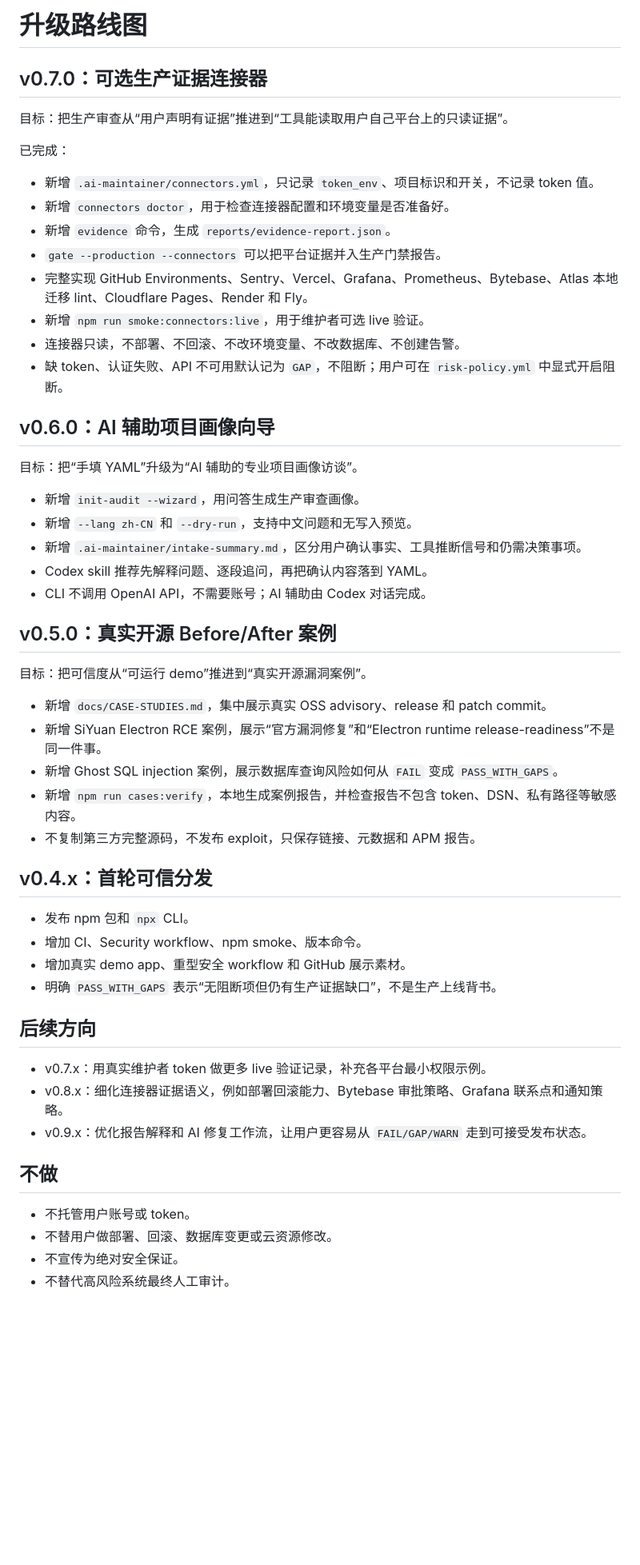
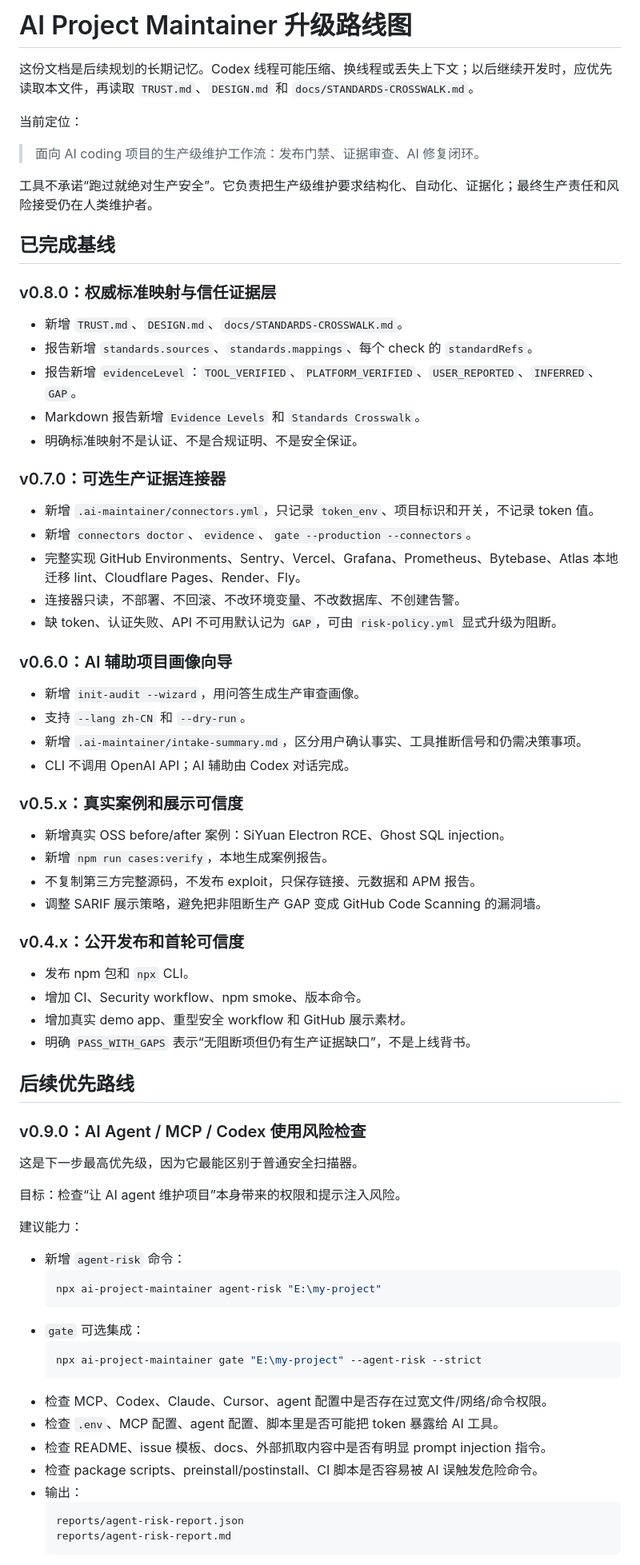
Before and after one commit to xixifusi1213-gif/ai-project-maintainer, a Markdown page: docs/UPGRADE-ROADMAP.zh-CN.md, the part around one of its changes. Shown at 80% size. GitHub-like rendering; blank space fills up the shorter version.

Commit message:
Document future upgrade roadmap

````diff
--- a/docs/UPGRADE-ROADMAP.zh-CN.md
+++ b/docs/UPGRADE-ROADMAP.zh-CN.md
@@ -1,56 +1,77 @@
-# 升级路线图
+# AI Project Maintainer 升级路线图
 
-## v0.7.0：可选生产证据连接器
+这份文档是后续规划的长期记忆。Codex 线程可能压缩、换线程或丢失上下文；以后继续开发时，应优先读取本文件，再读取 `TRUST.md`、`DESIGN.md` 和 `docs/STANDARDS-CROSSWALK.md`。
 
-目标：把生产审查从“用户声明有证据”推进到“工具能读取用户自己平台上的只读证据”。
+当前定位：
 
-已完成：
+> 面向 AI coding 项目的生产级维护工作流：发布门禁、证据审查、AI 修复闭环。
+
+工具不承诺“跑过就绝对生产安全”。它负责把生产级维护要求结构化、自动化、证据化；最终生产责任和风险接受仍在人类维护者。
+
+## 已完成基线
+
+### v0.8.0：权威标准映射与信任证据层
+
+- 新增 `TRUST.md`、`DESIGN.md`、`docs/STANDARDS-CROSSWALK.md`。
+- 报告新增 `standards.sources`、`standards.mappings`、每个 check 的 `standardRefs`。
+- 报告新增 `evidenceLevel`：`TOOL_VERIFIED`、`PLATFORM_VERIFIED`、`USER_REPORTED`、`INFERRED`、`GAP`。
+- Markdown 报告新增 `Evidence Levels` 和 `Standards Crosswalk`。
+- 明确标准映射不是认证、不是合规证明、不是安全保证。
+
+### v0.7.0：可选生产证据连接器
 
 - 新增 `.ai-maintainer/connectors.yml`，只记录 `token_env`、项目标识和开关，不记录 token 值。
-- 新增 `connectors doctor`，用于检查连接器配置和环境变量是否准备好。
-- 新增 `evidence` 命令，生成 `reports/evidence-report.json`。
-- `gate --production --connectors` 可以把平台证据并入生产门禁报告。
-- 完整实现 GitHub Environments、Sentry、Vercel、Grafana、Prometheus、Bytebase、Atlas 本地迁移 lint、Cloudflare Pages、Render 和 Fly。
-- 新增 `npm run smoke:connectors:live`，用于维护者可选 live 验证。
+- 新增 `connectors doctor`、`evidence`、`gate --production --connectors`。
+- 完整实现 GitHub Environments、Sentry、Vercel、Grafana、Prometheus、Bytebase、Atlas 本地迁移 lint、Cloudflare Pages、Render、Fly。
 - 连接器只读，不部署、不回滚、不改环境变量、不改数据库、不创建告警。
-- 缺 token、认证失败、API 不可用默认记为 `GAP`，不阻断；用户可在 `risk-policy.yml` 中显式开启阻断。
+- 缺 token、认证失败、API 不可用默认记为 `GAP`，可由 `risk-policy.yml` 显式升级为阻断。
 
-## v0.6.0：AI 辅助项目画像向导
-
-目标：把“手填 YAML”升级为“AI 辅助的专业项目画像访谈”。
+### v0.6.0：AI 辅助项目画像向导
 
 - 新增 `init-audit --wizard`，用问答生成生产审查画像。
-- 新增 `--lang zh-CN` 和 `--dry-run`，支持中文问题和无写入预览。
+- 支持 `--lang zh-CN` 和 `--dry-run`。
 - 新增 `.ai-maintainer/intake-summary.md`，区分用户确认事实、工具推断信号和仍需决策事项。
-- Codex skill 推荐先解释问题、逐段追问，再把确认内容落到 YAML。
-- CLI 不调用 OpenAI API，不需要账号；AI 辅助由 Codex 对话完成。
+- CLI 不调用 OpenAI API；AI 辅助由 Codex 对话完成。
 
-## v0.5.0：真实开源 Before/After 案例
+### v0.5.x：真实案例和展示可信度
 
-目标：把可信度从“可运行 demo”推进到“真实开源漏洞案例”。
+- 新增真实 OSS before/after 案例：SiYuan Electron RCE、Ghost SQL injection。
+- 新增 `npm run cases:verify`，本地生成案例报告。
+- 不复制第三方完整源码，不发布 exploit，只保存链接、元数据和 APM 报告。
+- 调整 SARIF 展示策略，避免把非阻断生产 GAP 变成 GitHub Code Scanning 的漏洞墙。
 
-- 新增 `docs/CASE-STUDIES.md`，集中展示真实 OSS advisory、release 和 patch commit。
-- 新增 SiYuan Electron RCE 案例，展示“官方漏洞修复”和“Electron runtime release-readiness”不是同一件事。
-- 新增 Ghost SQL injection 案例，展示数据库查询风险如何从 `FAIL` 变成 `PASS_WITH_GAPS`。
-- 新增 `npm run cases:verify`，本地生成案例报告，并检查报告不包含 token、DSN、私有路径等敏感内容。
-- 不复制第三方完整源码，不发布 exploit，只保存链接、元数据和 APM 报告。
-
-## v0.4.x：首轮可信分发
+### v0.4.x：公开发布和首轮可信度
 
 - 发布 npm 包和 `npx` CLI。
 - 增加 CI、Security workflow、npm smoke、版本命令。
 - 增加真实 demo app、重型安全 workflow 和 GitHub 展示素材。
-- 明确 `PASS_WITH_GAPS` 表示“无阻断项但仍有生产证据缺口”，不是生产上线背书。
+- 明确 `PASS_WITH_GAPS` 表示“无阻断项但仍有生产证据缺口”，不是上线背书。
 
-## 后续方向
+## 后续优先路线
 
-- v0.7.x：用真实维护者 token 做更多 live 验证记录，补充各平台最小权限示例。
-- v0.8.x：细化连接器证据语义，例如部署回滚能力、Bytebase 审批策略、Grafana 联系点和通知策略。
-- v0.9.x：优化报告解释和 AI 修复工作流，让用户更容易从 `FAIL/GAP/WARN` 走到可接受发布状态。
+### v0.9.0：AI Agent / MCP / Codex 使用风险检查
 
-## 不做
+这是下一步最高优先级，因为它最能区别于普通安全扫描器。
 
-- 不托管用户账号或 token。
-- 不替用户做部署、回滚、数据库变更或云资源修改。
-- 不宣传为绝对安全保证。
-- 不替代高风险系统最终人工审计。
+目标：检查“让 AI agent 维护项目”本身带来的权限和提示注入风险。
+
+建议能力：
+
+- 新增 `agent-risk` 命令：
+  ```powershell
+  npx ai-project-maintainer agent-risk "E:\my-project"
+  ```
+- `gate` 可选集成：
+  ```powershell
+  npx ai-project-maintainer gate "E:\my-project" --agent-risk --strict
+  ```
+- 检查 MCP、Codex、Claude、Cursor、agent 配置中是否存在过宽文件/网络/命令权限。
+- 检查 `.env`、MCP 配置、agent 配置、脚本里是否可能把 token 暴露给 AI 工具。
+- 检查 README、issue 模板、docs、外部抓取内容中是否有明显 prompt injection 指令。
+- 检查 package scripts、preinstall/postinstall、CI 脚本是否容易被 AI 误触发危险命令。
+- 输出：
+  ```text
+  reports/agent-risk-report.json
+  reports/agent-risk-report.md
+  ```
+
````
Also changed, not shown: other parts of docs/UPGRADE-ROADMAP.zh-CN.md (+128 -0 lines).
